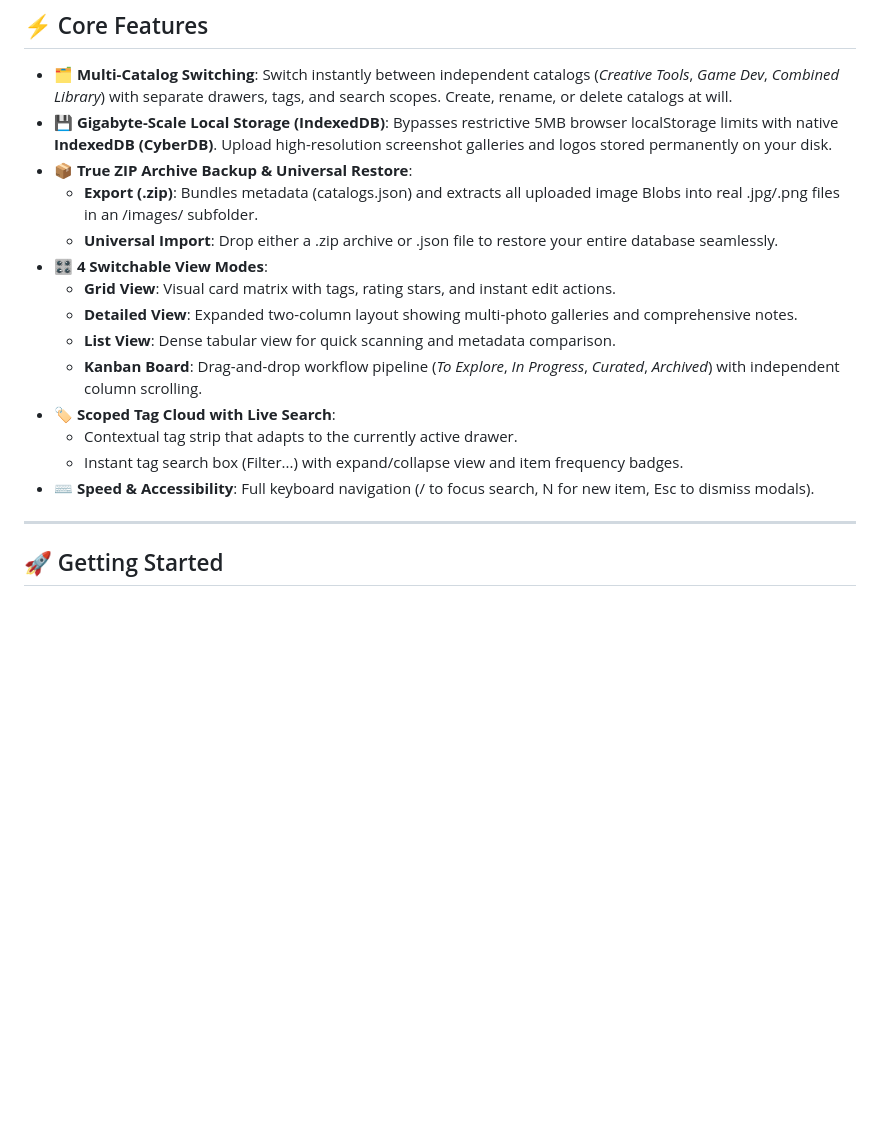
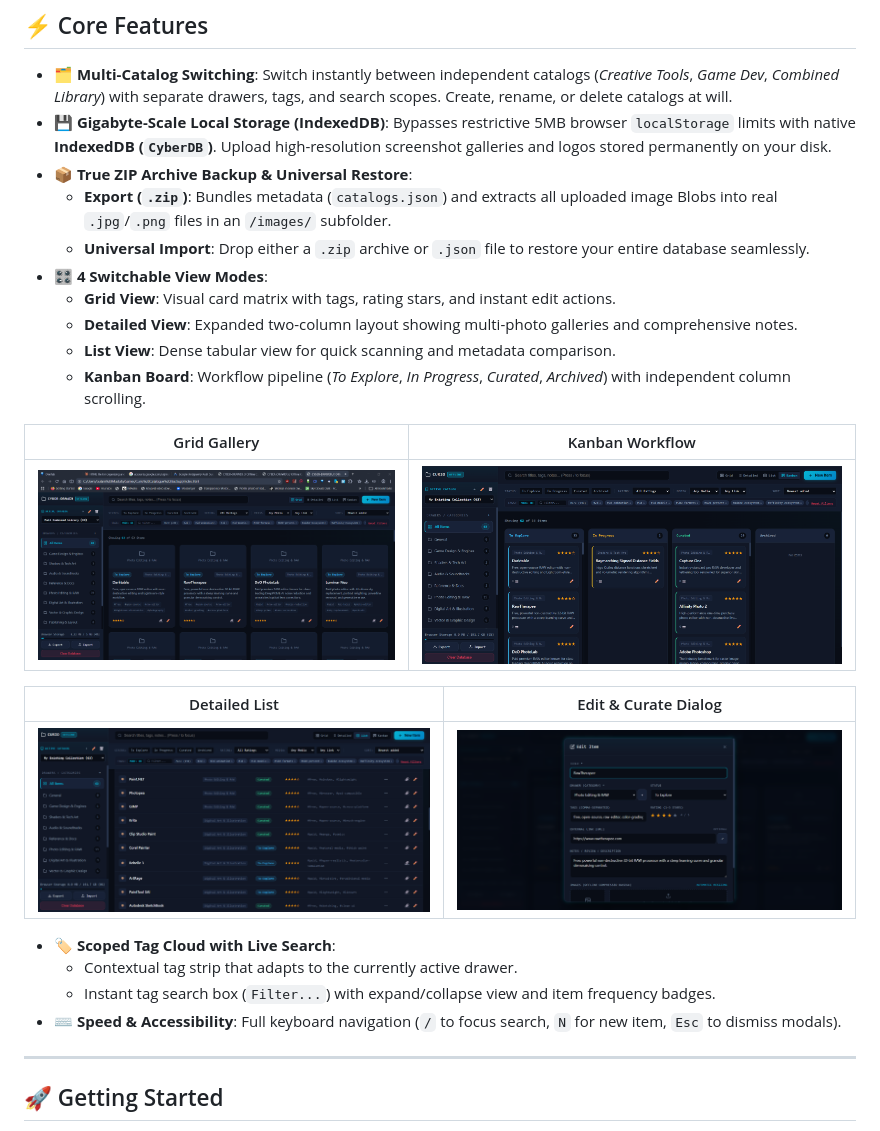
Before and after one commit to fahimarnob113-ctrl/Curio--The-Curator, a Markdown page: README.md, the part around one of its changes. GitHub-like rendering; blank space fills up the shorter version.

Commit message:
Update README screenshot gallery and visual showcase

```diff
--- a/README.md
+++ b/README.md
@@ -49,19 +49,28 @@ Unlike traditional cloud bookmarkers or notes apps, CURIO runs completely on you
 ## ⚡ Core Features
 
 - **🗂️ Multi-Catalog Switching**: Switch instantly between independent catalogs (*Creative Tools*, *Game Dev*, *Combined Library*) with separate drawers, tags, and search scopes. Create, rename, or delete catalogs at will.
-- **💾 Gigabyte-Scale Local Storage (IndexedDB)**: Bypasses restrictive 5MB browser localStorage limits with native **IndexedDB (CyberDB)**. Upload high-resolution screenshot galleries and logos stored permanently on your disk.
+- **💾 Gigabyte-Scale Local Storage (IndexedDB)**: Bypasses restrictive 5MB browser `localStorage` limits with native **IndexedDB (`CyberDB`)**. Upload high-resolution screenshot galleries and logos stored permanently on your disk.
 - **📦 True ZIP Archive Backup & Universal Restore**:
-  - **Export (.zip)**: Bundles metadata (catalogs.json) and extracts all uploaded image Blobs into real .jpg/.png files in an /images/ subfolder.
-  - **Universal Import**: Drop either a .zip archive or .json file to restore your entire database seamlessly.
+  - **Export (`.zip`)**: Bundles metadata (`catalogs.json`) and extracts all uploaded image Blobs into real `.jpg`/`.png` files in an `/images/` subfolder.
+  - **Universal Import**: Drop either a `.zip` archive or `.json` file to restore your entire database seamlessly.
 - **🎛️ 4 Switchable View Modes**:
   - **Grid View**: Visual card matrix with tags, rating stars, and instant edit actions.
   - **Detailed View**: Expanded two-column layout showing multi-photo galleries and comprehensive notes.
   - **List View**: Dense tabular view for quick scanning and metadata comparison.
-  - **Kanban Board**: Drag-and-drop workflow pipeline (*To Explore*, *In Progress*, *Curated*, *Archived*) with independent column scrolling.
+  - **Kanban Board**: Workflow pipeline (*To Explore*, *In Progress*, *Curated*, *Archived*) with independent column scrolling.
+
+| Grid Gallery | Kanban Workflow |
+| :---: | :---: |
+| ![Grid View](Screenshots/curio-dashboard.png) | ![Kanban View](Screenshots/Kanban%20View.png) |
+
+| Detailed List | Edit & Curate Dialog |
+| :---: | :---: |
+| ![List View](Screenshots/List-view.png) | ![Edit View](Screenshots/Edit-view.png) |
+
 - **🏷️ Scoped Tag Cloud with Live Search**:
   - Contextual tag strip that adapts to the currently active drawer.
-  - Instant tag search box (Filter...) with expand/collapse view and item frequency badges.
-- **⌨️ Speed & Accessibility**: Full keyboard navigation (/ to focus search, N for new item, Esc to dismiss modals).
+  - Instant tag search box (`Filter...`) with expand/collapse view and item frequency badges.
+- **⌨️ Speed & Accessibility**: Full keyboard navigation (`/` to focus search, `N` for new item, `Esc` to dismiss modals).
 
 ---
 
```
Also changed, not shown: other parts of README.md (+2 -2 lines).
